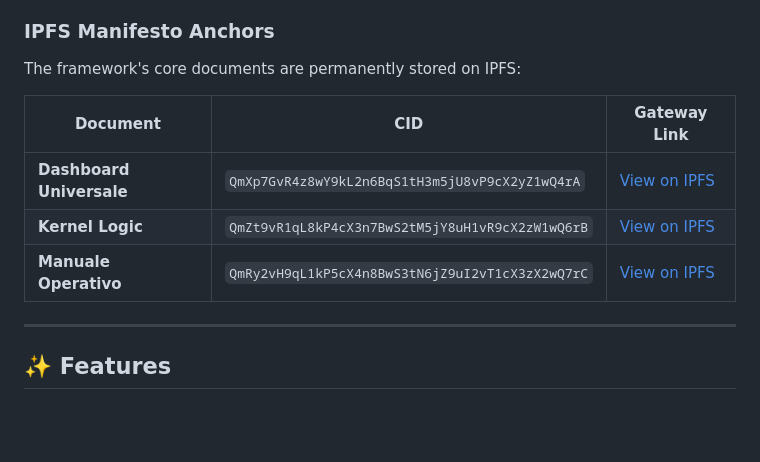
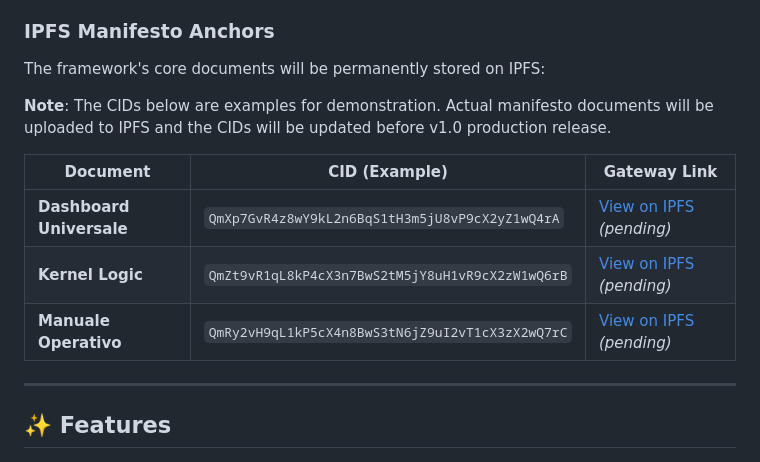
Before and after one commit to hannesmitterer/Framework-Eustachio-Core, a Markdown page: README.md, the part around the change. Rendered like a GitHub page; blank space fills up the shorter version.

Commit message:
Clarify IPFS CIDs are examples pending actual uploads
Co-authored-by: hannesmitterer <221007924+hannesmitterer@users.noreply.github.com>

```diff
--- a/README.md
+++ b/README.md
@@ -44,13 +44,15 @@ The **Framework Eustachio** is a revolutionary decentralized dashboard that impl
 
 ### IPFS Manifesto Anchors
 
-The framework's core documents are permanently stored on IPFS:
+The framework's core documents will be permanently stored on IPFS:
 
-| Document | CID | Gateway Link |
+**Note**: The CIDs below are examples for demonstration. Actual manifesto documents will be uploaded to IPFS and the CIDs will be updated before v1.0 production release.
+
+| Document | CID (Example) | Gateway Link |
 |----------|-----|--------------|
-| **Dashboard Universale** | `QmXp7GvR4z8wY9kL2n6BqS1tH3m5jU8vP9cX2yZ1wQ4rA` | [View on IPFS](https://ipfs.io/ipfs/QmXp7GvR4z8wY9kL2n6BqS1tH3m5jU8vP9cX2yZ1wQ4rA) |
-| **Kernel Logic** | `QmZt9vR1qL8kP4cX3n7BwS2tM5jY8uH1vR9cX2zW1wQ6rB` | [View on IPFS](https://ipfs.io/ipfs/QmZt9vR1qL8kP4cX3n7BwS2tM5jY8uH1vR9cX2zW1wQ6rB) |
-| **Manuale Operativo** | `QmRy2vH9qL1kP5cX4n8BwS3tN6jZ9uI2vT1cX3zX2wQ7rC` | [View on IPFS](https://ipfs.io/ipfs/QmRy2vH9qL1kP5cX4n8BwS3tN6jZ9uI2vT1cX3zX2wQ7rC) |
+| **Dashboard Universale** | `QmXp7GvR4z8wY9kL2n6BqS1tH3m5jU8vP9cX2yZ1wQ4rA` | [View on IPFS](https://ipfs.io/ipfs/QmXp7GvR4z8wY9kL2n6BqS1tH3m5jU8vP9cX2yZ1wQ4rA) *(pending)* |
+| **Kernel Logic** | `QmZt9vR1qL8kP4cX3n7BwS2tM5jY8uH1vR9cX2zW1wQ6rB` | [View on IPFS](https://ipfs.io/ipfs/QmZt9vR1qL8kP4cX3n7BwS2tM5jY8uH1vR9cX2zW1wQ6rB) *(pending)* |
+| **Manuale Operativo** | `QmRy2vH9qL1kP5cX4n8BwS3tN6jZ9uI2vT1cX3zX2wQ7rC` | [View on IPFS](https://ipfs.io/ipfs/QmRy2vH9qL1kP5cX4n8BwS3tN6jZ9uI2vT1cX3zX2wQ7rC) *(pending)* |
 
 ---
 
```
Also changed, not shown: CHARTER.md (+8 -6 lines), LICENSE.md (+12 -7 lines).
